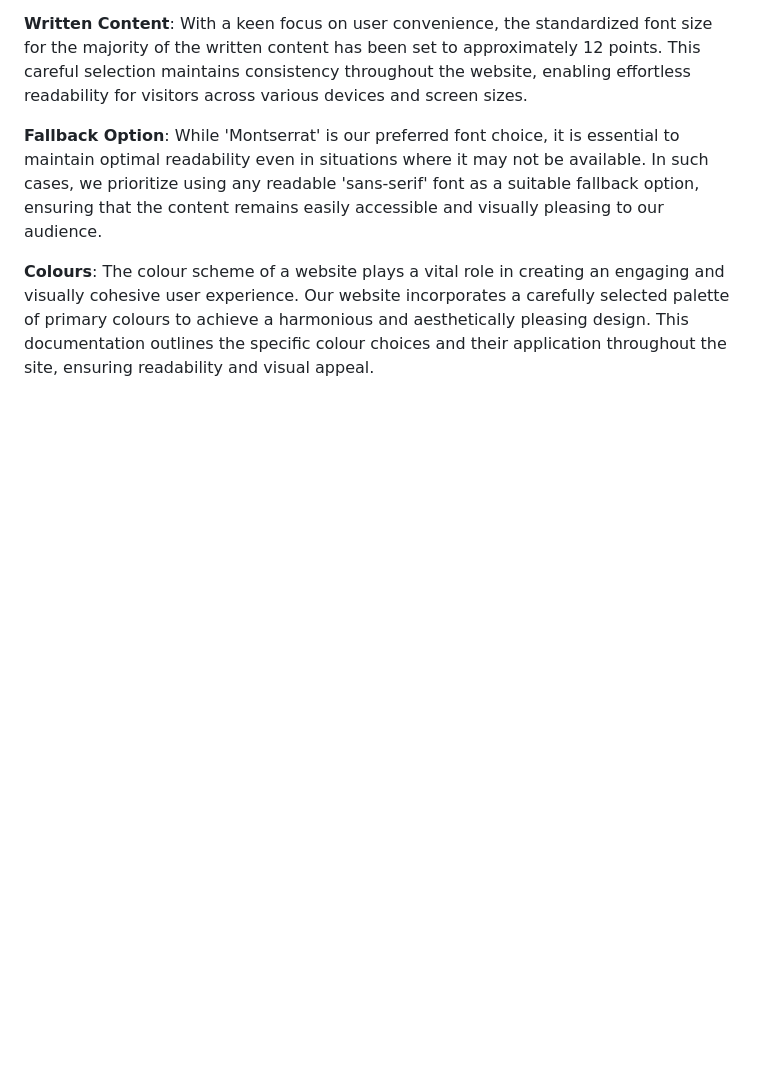
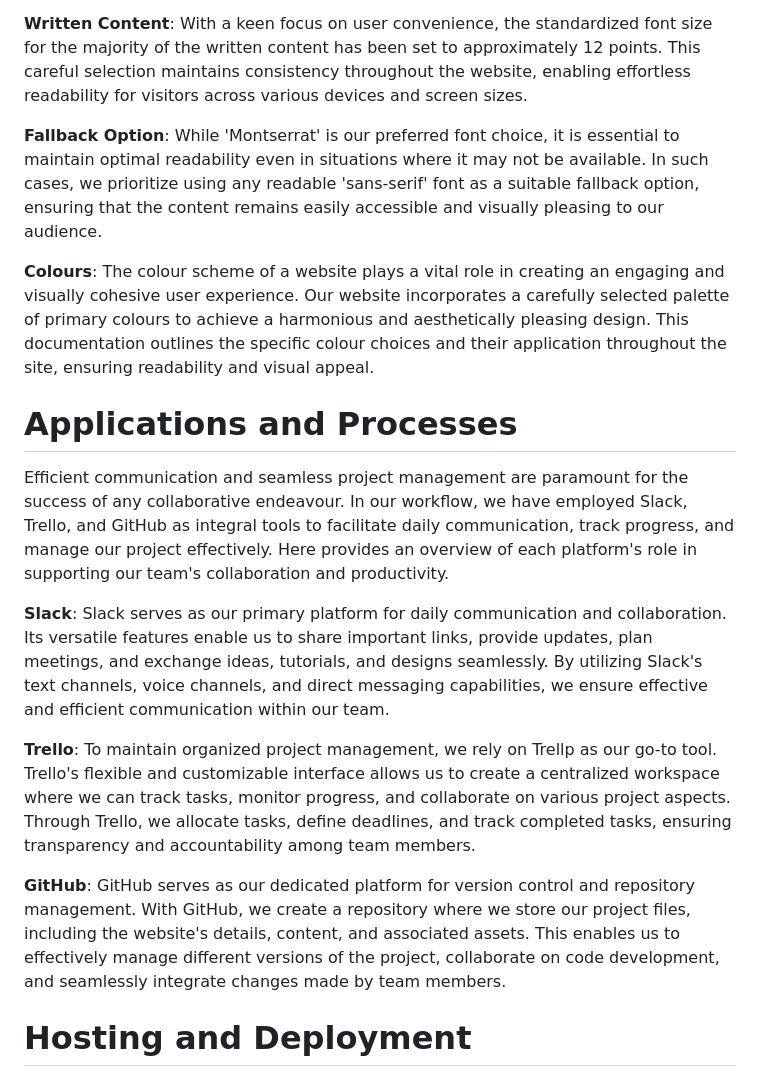
Before and after one commit to tcgename/PB-Group4, a Markdown page: README.md, the part around the change printed below. GitHub-like rendering; blank space fills up the shorter version.

```diff
--- a/README.md
+++ b/README.md
@@ -48,3 +48,17 @@ Our website's design aesthetic centers around delivering a clean and uncluttered
 **Fallback Option**: While 'Montserrat' is our preferred font choice, it is essential to maintain optimal readability even in situations where it may not be available. In such cases, we prioritize using any readable 'sans-serif' font as a suitable fallback option, ensuring that the content remains easily accessible and visually pleasing to our audience.
 
 **Colours**: The colour scheme of a website plays a vital role in creating an engaging and visually cohesive user experience. Our website incorporates a carefully selected palette of primary colours to achieve a harmonious and aesthetically pleasing design. This documentation outlines the specific colour choices and their application throughout the site, ensuring readability and visual appeal.
+
+
+# Applications and Processes
+Efficient communication and seamless project management are paramount for the success of any collaborative endeavour. In our workflow, we have employed Slack, Trello, and GitHub as integral tools to facilitate daily communication, track progress, and manage our project effectively. Here provides an overview of each platform's role in supporting our team's collaboration and productivity.
+
+**Slack**: Slack serves as our primary platform for daily communication and collaboration. Its versatile features enable us to share important links, provide updates, plan meetings, and exchange ideas, tutorials, and designs seamlessly. By utilizing Slack's text channels, voice channels, and direct messaging capabilities, we ensure effective and efficient communication within our team.
+
+**Trello**: To maintain organized project management, we rely on Trellp as our go-to tool. Trello's flexible and customizable interface allows us to create a centralized workspace where we can track tasks, monitor progress, and collaborate on various project aspects. Through Trello, we allocate tasks, define deadlines, and track completed tasks, ensuring transparency and accountability among team members.
+
+**GitHub**: GitHub serves as our dedicated platform for version control and repository management. With GitHub, we create a repository where we store our project files, including the website's details, content, and associated assets. This enables us to effectively manage different versions of the project, collaborate on code development, and seamlessly integrate changes made by team members.
+
+# Hosting and Deployment
+
+
```
Also changed, not shown: other parts of README.md (+13 -0 lines).
